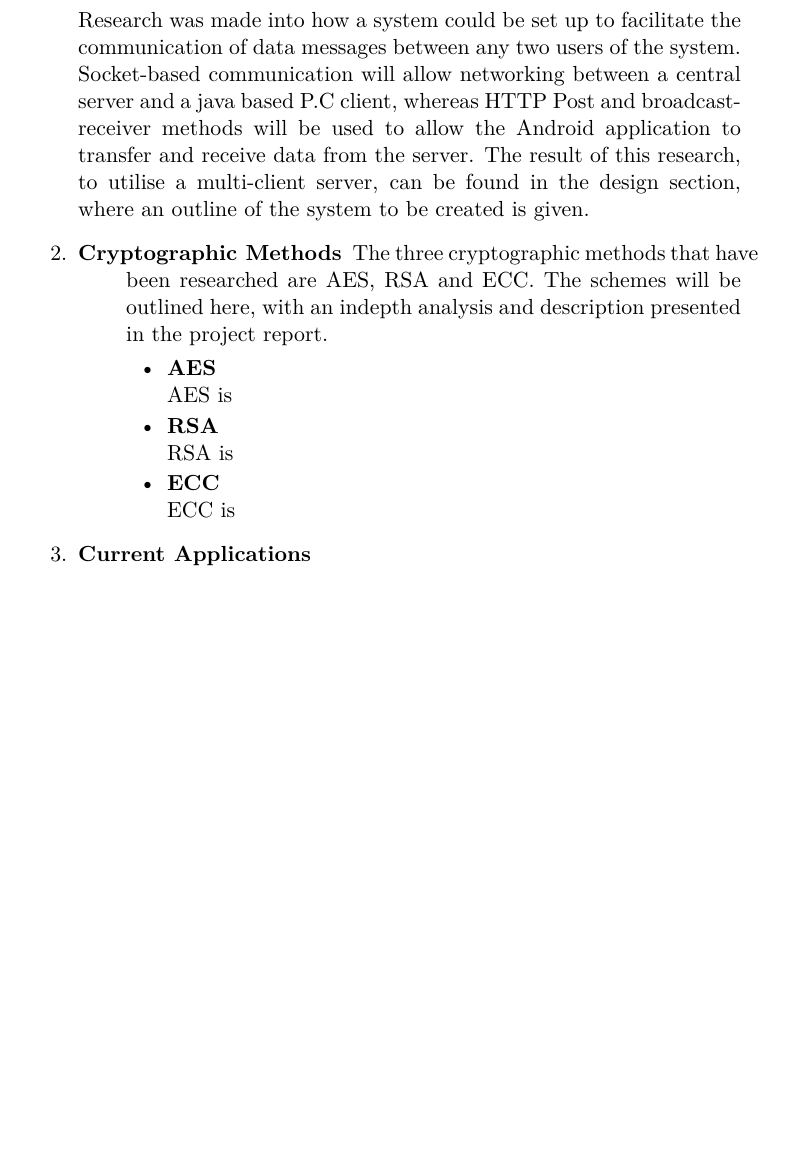
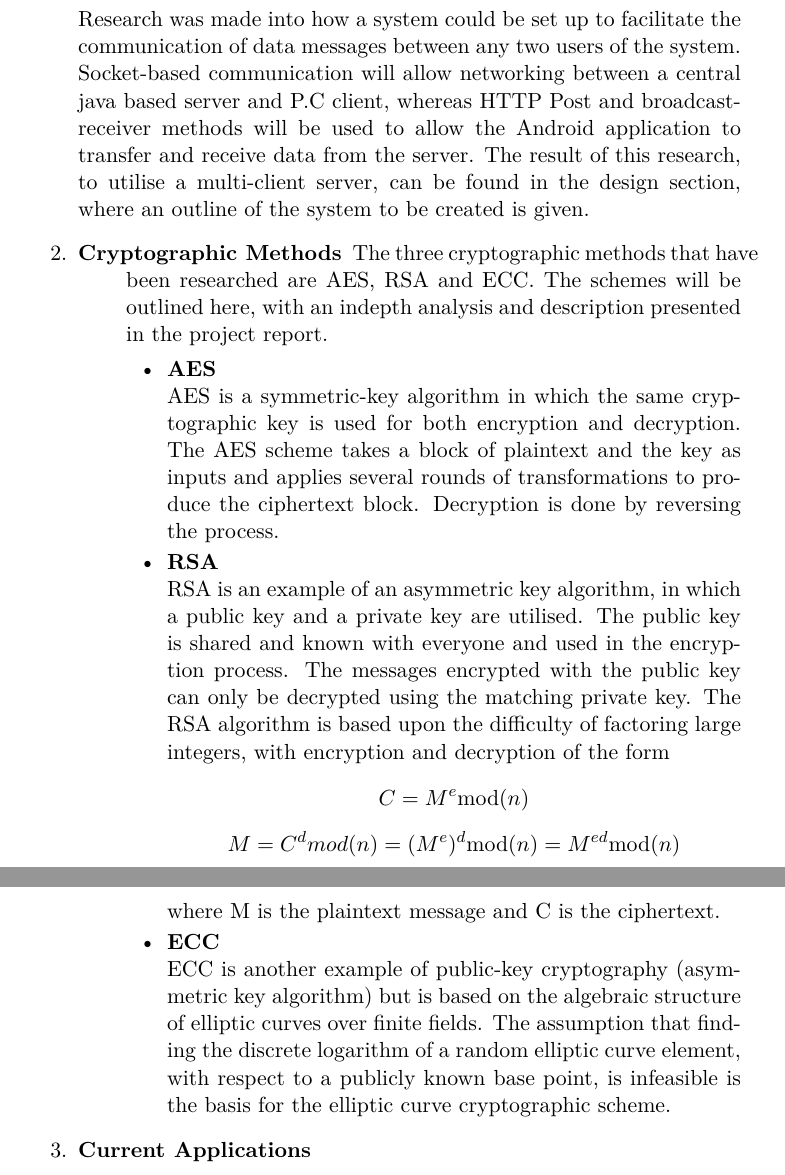
Before and after one commit to tomcynicholls/ThirdYearProject, a LaTeX document (Documentation/Progress Report/Report/progressreport.tex): part of page 4 of 9 before the commit and two parts of pages 4 and 5 of 9 after it, the two joined at a grey line, cut so that both start at the same text, the shorter picture padded with empty space. Compiled offline with pdfLaTeX.

Commit message:
prog report update

```diff
--- a/Documentation/Progress Report/Report/progressreport.tex
+++ b/Documentation/Progress Report/Report/progressreport.tex
@@ -104,7 +104,7 @@ In this project, the first task was to perform research (see Objectives section)
   \begin{description}
     \item[Framework Design]
   \end{description}
-  Research was made into how a system could be set up to facilitate the communication of data messages between any two users of the system. Socket-based communication will allow networking between a central server and a java based P.C client, whereas HTTP Post and broadcast-receiver methods will be used to allow the Android application to transfer and receive data from the server. The result of this research, to utilise a multi-client server, can be found in the design section, where an outline of the system to be created is given.
+  Research was made into how a system could be set up to facilitate the communication of data messages between any two users of the system. Socket-based communication will allow networking between a central java based server and P.C client, whereas HTTP Post and broadcast-receiver methods will be used to allow the Android application to transfer and receive data from the server. The result of this research, to utilise a multi-client server, can be found in the design section, where an outline of the system to be created is given.
   \item
   \begin{description}
     \item[Cryptographic Methods]
@@ -114,17 +114,23 @@ In this project, the first task was to perform research (see Objectives section)
       \begin{description}
         \item[AES]
       \end{description}
-      AES is
+      AES is a symmetric-key algorithm in which the same cryptographic key is used for both encryption and decryption. The AES scheme takes a block of plaintext and the key as inputs and applies several rounds of transformations to produce the ciphertext block. Decryption is done by reversing the process.
       \item
       \begin{description}
         \item[RSA]
       \end{description}
-      RSA is
+      RSA is an example of an asymmetric key algorithm, in which a public key and a private key are utilised. The public key is shared and known with
+everyone and used in the encryption process. The messages encrypted with
+the public key can only be decrypted using the matching private key. The RSA algorithm is based upon the difficulty of factoring large
+integers, with encryption and decryption of the form
+\[ C = M^{e} \mathrm{mod}(n) \]
+\[M = C^{d} mod(n) = (M^{e})^{d} \mathrm{mod}(n) = M^{ed} \mathrm{mod}(n) \]
+where M is the plaintext message and C is the ciphertext.
       \item
       \begin{description}
         \item[ECC]
       \end{description}
-      ECC is
+      ECC is another example of public-key cryptography (asymmetric key algorithm) but is based on the algebraic structure of elliptic curves over finite fields. The assumption that finding the discrete logarithm of a random elliptic curve element, with respect to a publicly known base point, is infeasible is the basis for the elliptic curve cryptographic scheme.
     \end{itemize}
   \end{description}
   \item
```
Also changed, not shown: Documentation/Progress Report/Report/progressreport.pdf, Documentation/Progress Report/Report/progressreport.tex (24 more changed lines), 3 other files.
